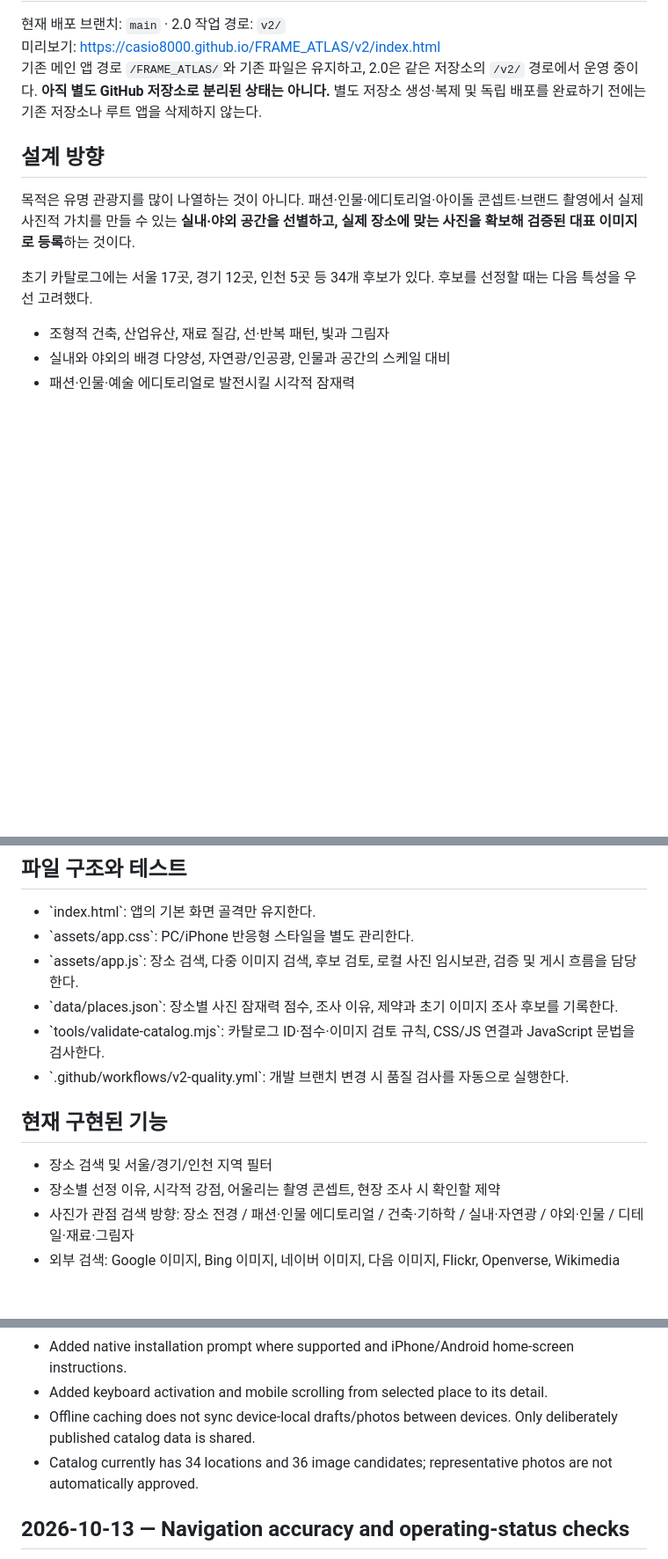
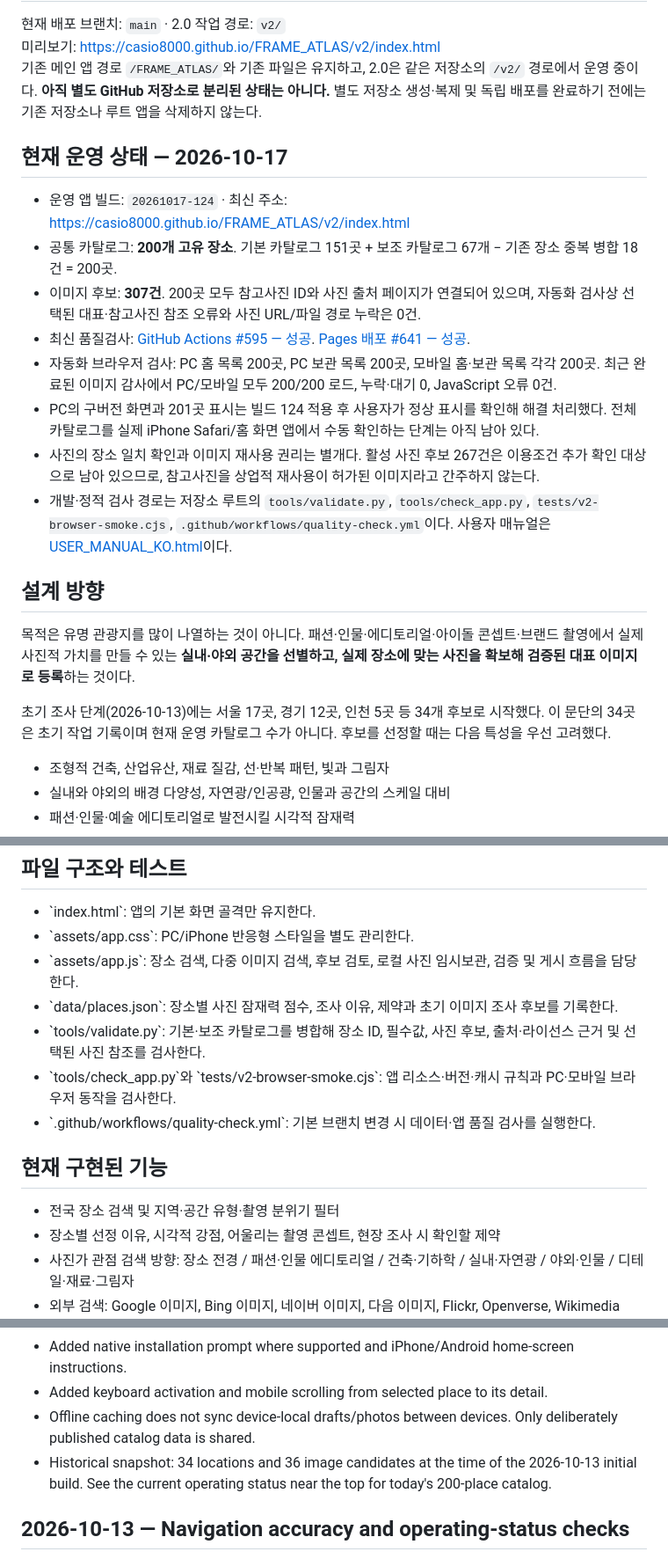
Before and after one commit to casio8000/FRAME_ATLAS, a Markdown page: v2/README.md, 3 parts joined by grey strips. Shown at 88% size. Drawn GitHub-style; blank space fills up the shorter version.

Commit message:
Refresh FRAME ATLAS 2.0 current status in README

```diff
--- a/v2/README.md
+++ b/v2/README.md
@@ -4,11 +4,23 @@
 미리보기: https://casio8000.github.io/FRAME_ATLAS/v2/index.html
 기존 메인 앱 경로 `/FRAME_ATLAS/`와 기존 파일은 유지하고, 2.0은 같은 저장소의 `/v2/` 경로에서 운영 중이다. **아직 별도 GitHub 저장소로 분리된 상태는 아니다.** 별도 저장소 생성·복제 및 독립 배포를 완료하기 전에는 기존 저장소나 루트 앱을 삭제하지 않는다.
 
+## 현재 운영 상태 — 2026-10-17
+
+- 운영 앱 빌드: `20261017-124` · 최신 주소: https://casio8000.github.io/FRAME_ATLAS/v2/index.html
+- 공통 카탈로그: **200개 고유 장소**. 기본 카탈로그 151곳 + 보조 카탈로그 67개 − 기존 장소 중복 병합 18건 = 200곳.
+- 이미지 후보: **307건**. 200곳 모두 참고사진 ID와 사진 출처 페이지가 연결되어 있으며, 자동화 검사상 선택된 대표·참고사진 참조 오류와 사진 URL/파일 경로 누락은 0건.
+- 최신 품질검사: [GitHub Actions #595 — 성공](https://github.com/casio8000/FRAME_ATLAS/actions/runs/38995171458). [Pages 배포 #641 — 성공](https://github.com/casio8000/FRAME_ATLAS/actions/runs/38995171160).
+- 자동화 브라우저 검사: PC 홈 목록 200곳, PC 보관 목록 200곳, 모바일 홈·보관 목록 각각 200곳. 최근 완료된 이미지 감사에서 PC/모바일 모두 200/200 로드, 누락·대기 0, JavaScript 오류 0건.
+- PC의 구버전 화면과 201곳 표시는 빌드 124 적용 후 사용자가 정상 표시를 확인해 해결 처리했다. 전체 카탈로그를 실제 iPhone Safari/홈 화면 앱에서 수동 확인하는 단계는 아직 남아 있다.
+- 사진의 장소 일치 확인과 이미지 재사용 권리는 별개다. 활성 사진 후보 267건은 이용조건 추가 확인 대상으로 남아 있으므로, 참고사진을 상업적 재사용이 허가된 이미지라고 간주하지 않는다.
+- 개발·정적 검사 경로는 저장소 루트의 `tools/validate.py`, `tools/check_app.py`, `tests/v2-browser-smoke.cjs`, `.github/workflows/quality-check.yml`이다. 사용자 매뉴얼은 [USER_MANUAL_KO.html](./USER_MANUAL_KO.html)이다.
+
+
 ## 설계 방향
 
 목적은 유명 관광지를 많이 나열하는 것이 아니다. 패션·인물·에디토리얼·아이돌 콘셉트·브랜드 촬영에서 실제 사진적 가치를 만들 수 있는 **실내·야외 공간을 선별하고, 실제 장소에 맞는 사진을 확보해 검증된 대표 이미지로 등록**하는 것이다.
 
-초기 카탈로그에는 서울 17곳, 경기 12곳, 인천 5곳 등 34개 후보가 있다. 후보를 선정할 때는 다음 특성을 우선 고려했다.
+초기 조사 단계(2026-10-13)에는 서울 17곳, 경기 12곳, 인천 5곳 등 34개 후보로 시작했다. 이 문단의 34곳은 초기 작업 기록이며 현재 운영 카탈로그 수가 아니다. 후보를 선정할 때는 다음 특성을 우선 고려했다.
 
 - 조형적 건축, 산업유산, 재료 질감, 선·반복 패턴, 빛과 그림자
 - 실내와 야외의 배경 다양성, 자연광/인공광, 인물과 공간의 스케일 대비
@@ -36,12 +48,13 @@ A(85–100), B(74–84), C(0–73)로 조사 순서를 분류한다. 방문객
 - \`assets/app.css\`: PC/iPhone 반응형 스타일을 별도 관리한다.
 - \`assets/app.js\`: 장소 검색, 다중 이미지 검색, 후보 검토, 로컬 사진 임시보관, 검증 및 게시 흐름을 담당한다.
 - \`data/places.json\`: 장소별 사진 잠재력 점수, 조사 이유, 제약과 초기 이미지 조사 후보를 기록한다.
-- \`tools/validate-catalog.mjs\`: 카탈로그 ID·점수·이미지 검토 규칙, CSS/JS 연결과 JavaScript 문법을 검사한다.
-- \`.github/workflows/v2-quality.yml\`: 개발 브랜치 변경 시 품질 검사를 자동으로 실행한다.
+- \`tools/validate.py\`: 기본·보조 카탈로그를 병합해 장소 ID, 필수값, 사진 후보, 출처·라이선스 근거 및 선택된 사진 참조를 검사한다.
+- \`tools/check_app.py\`와 \`tests/v2-browser-smoke.cjs\`: 앱 리소스·버전·캐시 규칙과 PC·모바일 브라우저 동작을 검사한다.
+- \`.github/workflows/quality-check.yml\`: 기본 브랜치 변경 시 데이터·앱 품질 검사를 실행한다.
 
 ## 현재 구현된 기능
 
-- 장소 검색 및 서울/경기/인천 지역 필터
+- 전국 장소 검색 및 지역·공간 유형·촬영 분위기 필터
 - 장소별 선정 이유, 시각적 강점, 어울리는 촬영 콘셉트, 현장 조사 시 확인할 제약
 - 사진가 관점 검색 방향: 장소 전경 / 패션·인물 에디토리얼 / 건축·기하학 / 실내·자연광 / 야외·인물 / 디테일·재료·그림자
 - 외부 검색: Google 이미지, Bing 이미지, 네이버 이미지, 다음 이미지, Flickr, Openverse, Wikimedia Commons, 공식·관광 출처
@@ -110,7 +123,7 @@ CC BY-NC 등 비상업 조건, CC BY-ND 등 파생 저작물 제한이 있는
 - Added native installation prompt where supported and iPhone/Android home-screen instructions.
 - Added keyboard activation and mobile scrolling from selected place to its detail.
 - Offline caching does not sync device-local drafts/photos between devices. Only deliberately published catalog data is shared.
-- Catalog currently has 34 locations and 36 image candidates; representative photos are not automatically approved.
+- Historical snapshot: 34 locations and 36 image candidates at the time of the 2026-10-13 initial build. See the current operating status near the top for today's 200-place catalog.
 
 
 ## 2026-10-13 — Navigation accuracy and operating-status checks
```
Also changed, not shown: other parts of v2/README.md (+3 -3 lines).
